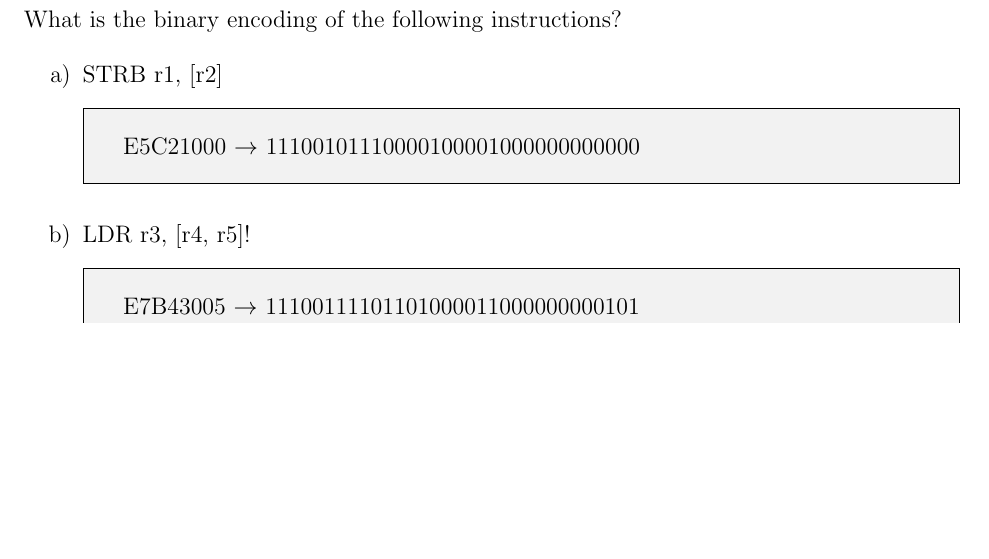
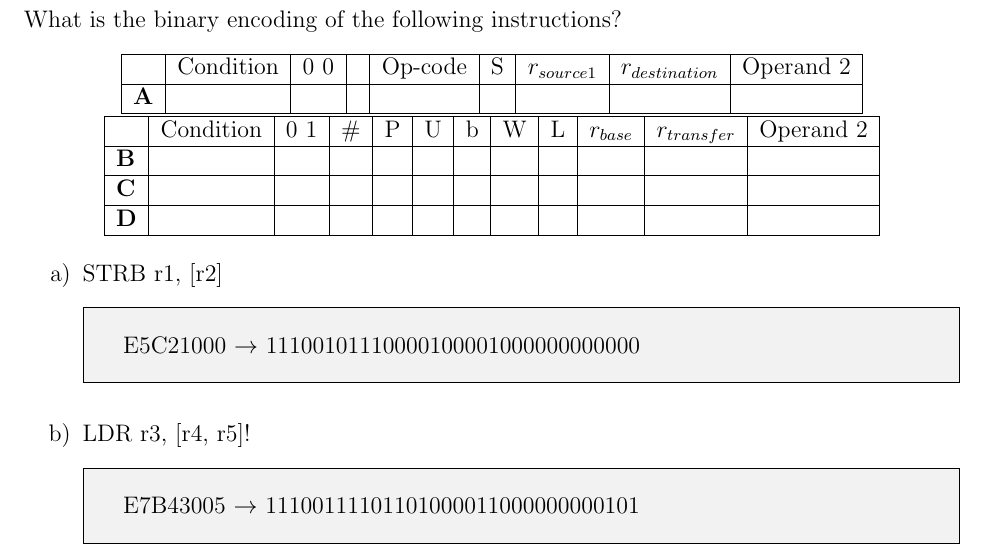
Before and after one commit to chalkydumplings/cs472_Computer_Architecture, a LaTeX problem sheet (Assignment3/cs472_HW3_bridgewd_philliry.tex): part of page 6 of 8, cut so that both start at the same text, the shorter picture padded with empty space. Compiled offline with LaTeX, dvips and Ghostscript.

Commit message:
q3.39 started but not implemented

```diff
--- a/Assignment3/cs472_HW3_bridgewd_philliry.tex
+++ b/Assignment3/cs472_HW3_bridgewd_philliry.tex
@@ -296,6 +296,28 @@ x=x EOR y;       //1011 EOR 1101 = 0110
 
 \newpage
 \section*{$(3.25)$} What is the binary encoding of the following instructions?
+\begin{center}
+\begin{tabular}{| l | l | l | l | l | l | l | l | l | }
+\hline
+& Condition & 0 0 & & Op-code & S & $r_{source1}$ & $r_{destination}$ & Operand 2 \\
+\hline
+\textbf{A}& & & & & & &  &  \\
+\hline
+\end{tabular}
+
+
+\begin{tabular}{| l | l | l | l | l | l | l | l | l | l | l | l | }
+\hline
+& Condition & 0 1 & \# & P & U & b &W & L & $r_{base}$ & $r_{transfer}$ & Operand 2 \\
+\hline
+\textbf{B}& & & & & & &  &  &  &  & \\
+\hline
+\textbf{C}& & & & & & &  &  &   & &\\
+\hline
+\textbf{D}& & & & & &  &  &  &  &  &\\
+\hline
+\end{tabular}
+\end{center}
 
 \renewcommand{\labelenumi}{\alph{enumi})}
 \begin{enumerate}
```
Also changed, not shown: Assignment3/cs472_HW3_bridgewd_philliry.pdf, Assignment3/cs472_HW3_bridgewd_philliry.tex (6 more changed lines), 18 other files.
